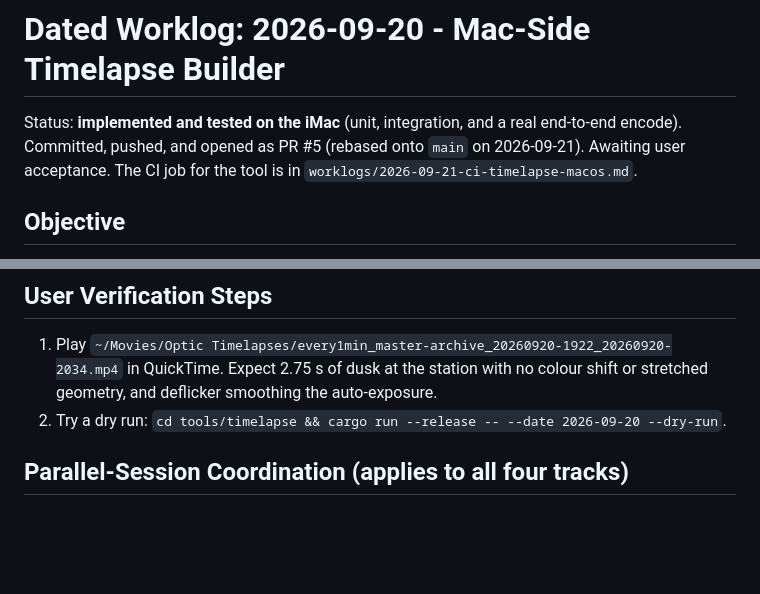
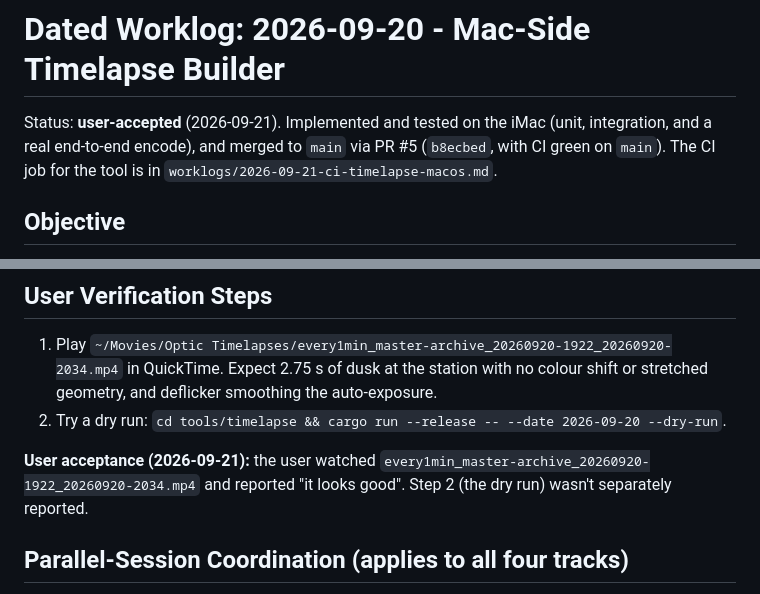
Before and after one commit to keefo/optic, a Markdown page: worklogs/2026-09-20-timelapse-builder.md, 2 parts joined by grey strips. Drawn GitHub-style; blank space fills up the shorter version.

```diff
--- a/worklogs/2026-09-20-timelapse-builder.md
+++ b/worklogs/2026-09-20-timelapse-builder.md
@@ -1,9 +1,9 @@
 # Dated Worklog: 2026-09-20 - Mac-Side Timelapse Builder
 
-Status: **implemented and tested on the iMac** (unit, integration, and a real
-end-to-end encode). Committed, pushed, and opened as PR #5 (rebased onto
-`main` on 2026-09-21). Awaiting user acceptance. The CI job for the tool is
-in `worklogs/2026-09-21-ci-timelapse-macos.md`.
+Status: **user-accepted** (2026-09-21). Implemented and tested on the iMac
+(unit, integration, and a real end-to-end encode), and merged to `main` via
+PR #5 (`b8ecbed`, with CI green on `main`). The CI job for the tool is in
+`worklogs/2026-09-21-ci-timelapse-macos.md`.
 
 ## Objective
 
@@ -336,6 +336,10 @@ The folder now holds only the two final outputs listed above.
 2. Try a dry run:
    `cd tools/timelapse && cargo run --release -- --date 2026-09-20 --dry-run`.
 
+**User acceptance (2026-09-21):** the user watched
+`every1min_master-archive_20260920-1922_20260920-2034.mp4` and reported
+"it looks good". Step 2 (the dry run) wasn't separately reported.
+
 ## Parallel-Session Coordination (applies to all four tracks)
 
 This track runs in its own git worktree alongside three others
```
Also changed, not shown: docs/timelapse-builder.md (+4 -4 lines).
